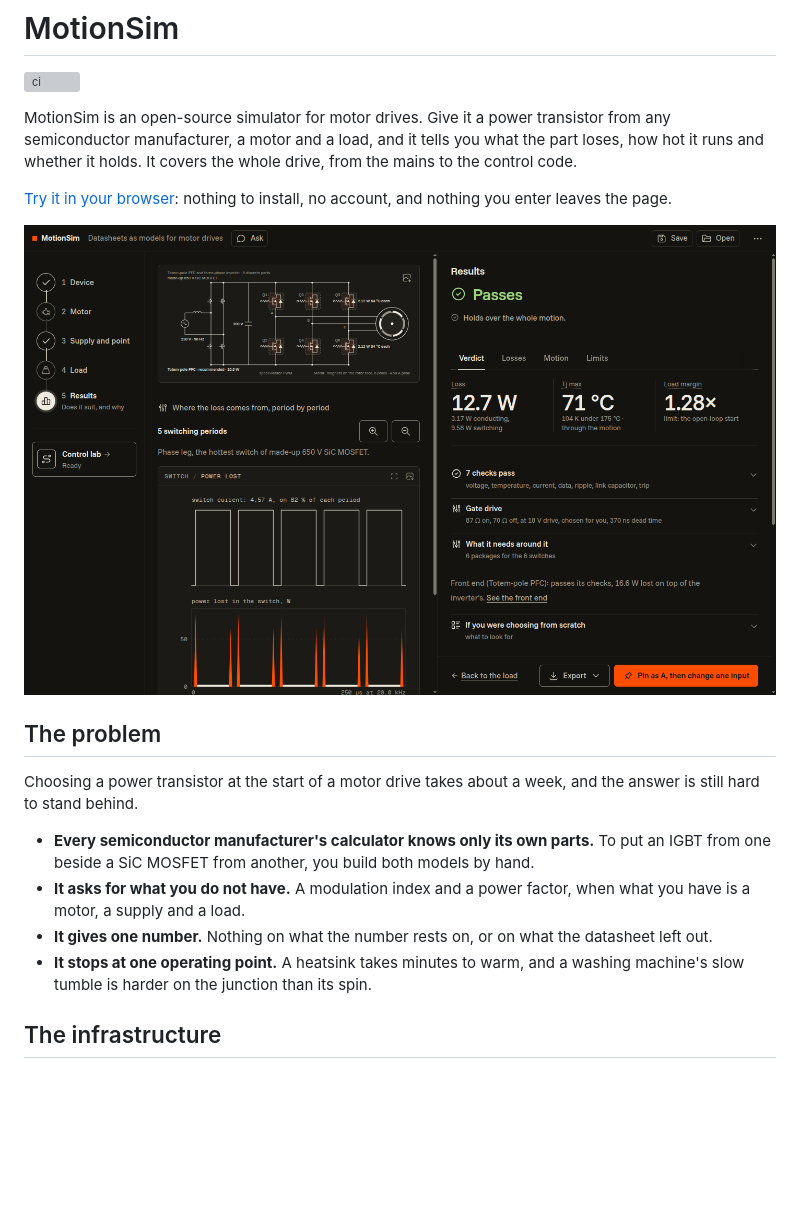
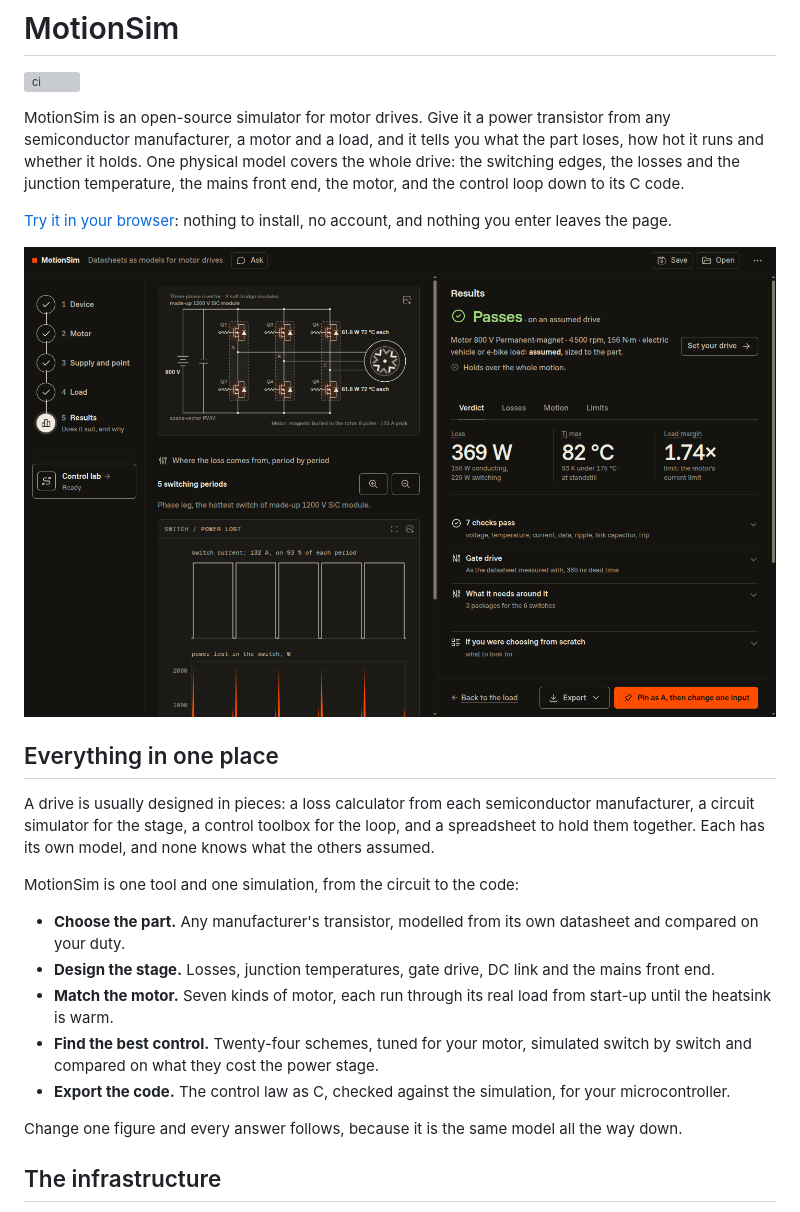
Before and after one commit to yannickYamo/MotionSim, a Markdown page: README.md, the part around one of its changes. Rendered like a GitHub page; pictures changed too: docs/images/page.png; blank space fills up the shorter version; grey boxes are pictures that could not be loaded.

```diff
--- a/README.md
+++ b/README.md
@@ -2,20 +2,25 @@
 
 [![ci](https://github.com/yannickYamo/MotionSim/actions/workflows/ci.yml/badge.svg)](https://github.com/yannickYamo/MotionSim/actions/workflows/ci.yml)
 
-MotionSim is an open-source simulator for motor drives. Give it a power transistor from any semiconductor manufacturer, a motor and a load, and it tells you what the part loses, how hot it runs and whether it holds. It covers the whole drive, from the mains to the control code.
+MotionSim is an open-source simulator for motor drives. Give it a power transistor from any semiconductor manufacturer, a motor and a load, and it tells you what the part loses, how hot it runs and whether it holds. One physical model covers the whole drive: the switching edges, the losses and the junction temperature, the mains front end, the motor, and the control loop down to its C code.
 
 [Try it in your browser](https://yannickyamo.github.io/MotionSim/): nothing to install, no account, and nothing you enter leaves the page.
 
-![The MotionSim page for a 650 V SiC MOSFET driving a compressor from the mains: the front end and the inverter drawn on the left with each switch's loss and temperature; on the right the verdict in one word, then loss, hottest junction and load margin](https://raw.githubusercontent.com/yannickYamo/MotionSim/main/docs/images/page.png)
+![The MotionSim page for a 1200 V SiC module driving an electric car's motor from an 800 V battery: the inverter drawn with each switch's loss and temperature, the verdict in one word, then loss, hottest junction and load margin](https://raw.githubusercontent.com/yannickYamo/MotionSim/main/docs/images/page.png)
 
-## The problem
+## Everything in one place
 
-Choosing a power transistor at the start of a motor drive takes about a week, and the answer is still hard to stand behind.
+A drive is usually designed in pieces: a loss calculator from each semiconductor manufacturer, a circuit simulator for the stage, a control toolbox for the loop, and a spreadsheet to hold them together. Each has its own model, and none knows what the others assumed.
 
-- **Every semiconductor manufacturer's calculator knows only its own parts.** To put an IGBT from one beside a SiC MOSFET from another, you build both models by hand.
-- **It asks for what you do not have.** A modulation index and a power factor, when what you have is a motor, a supply and a load.
-- **It gives one number.** Nothing on what the number rests on, or on what the datasheet left out.
-- **It stops at one operating point.** A heatsink takes minutes to warm, and a washing machine's slow tumble is harder on the junction than its spin.
+MotionSim is one tool and one simulation, from the circuit to the code:
+
+- **Choose the part.** Any manufacturer's transistor, modelled from its own datasheet and compared on your duty.
+- **Design the stage.** Losses, junction temperatures, gate drive, DC link and the mains front end.
+- **Match the motor.** Seven kinds of motor, each run through its real load from start-up until the heatsink is warm.
+- **Find the best control.** Twenty-four schemes, tuned for your motor, simulated switch by switch and compared on what they cost the power stage.
+- **Export the code.** The control law as C, checked against the simulation, for your microcontroller.
+
+Change one figure and every answer follows, because it is the same model all the way down.
 
 ## The infrastructure
 
```
Also changed, not shown: other parts of README.md (+31 -13 lines), docs/images/control.png, docs/images/event.png, docs/images/laplace.png (added), docs/images/motion.png, docs/images/supply.png (deleted), 1 other file.
